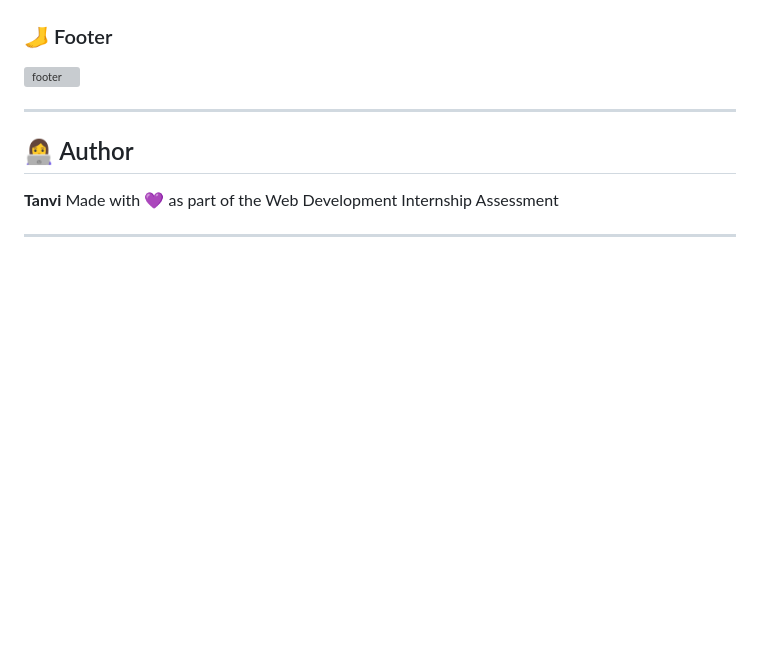
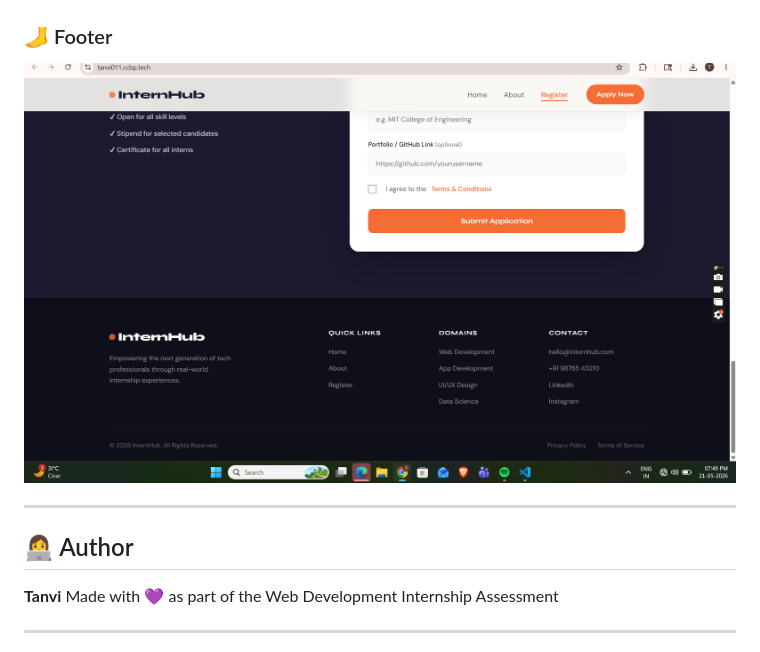
Before and after one commit to tanvi-24c/internship-registration-landing-page, a Markdown page: README.md, the part around the change. Drawn GitHub-style; blank space fills up the shorter version; grey boxes are pictures that could not be loaded.

```diff
--- a/README.md
+++ b/README.md
@@ -107,7 +107,7 @@ cd internship-registration-landing-page
 ![Form](form.png)
 
 ### 🦶 Footer
-![footer](screenshots/footer.png)
+![footer](footer.png)
 
 ---
 
```
